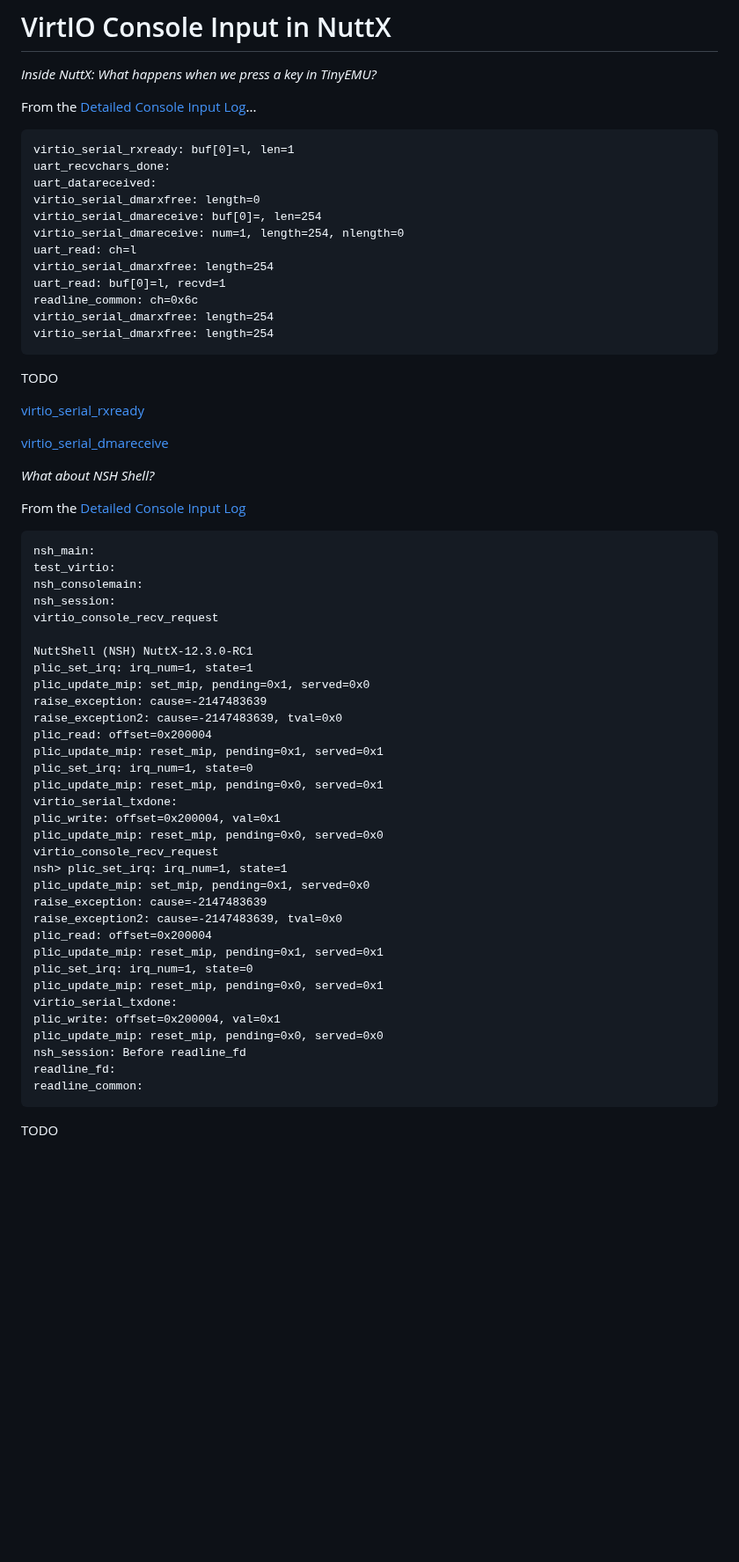
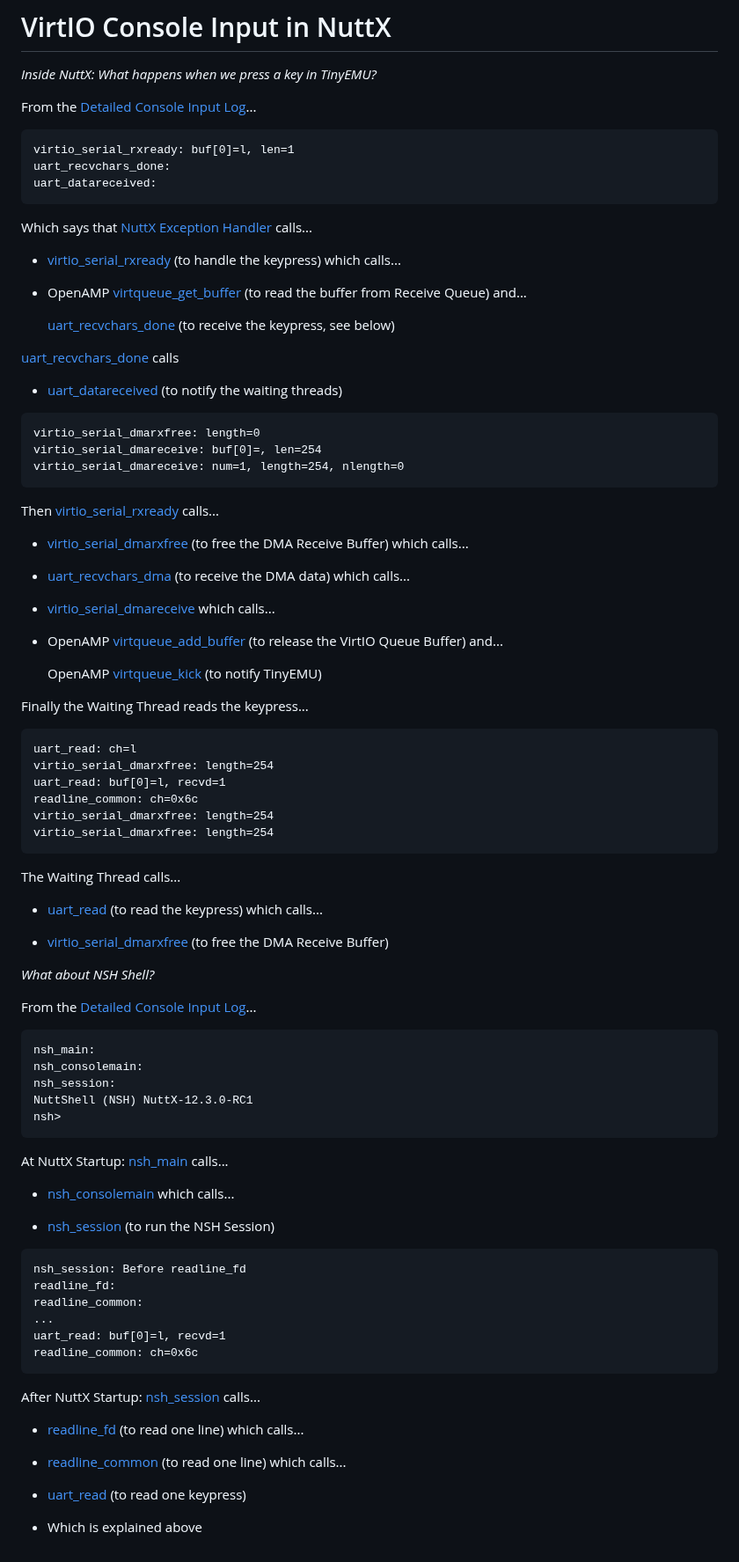
Before and after one commit to lupyuen/nuttx-tinyemu, a Markdown page: README.md, the part around the change. Shown at 88% size. GitHub-like rendering; blank space fills up the shorter version.

````diff
--- a/README.md
+++ b/README.md
@@ -1121,9 +1121,41 @@ From the [Detailed Console Input Log](https://gist.github.com/lupyuen/1f0bbf1a74
 virtio_serial_rxready: buf[0]=l, len=1
 uart_recvchars_done:
 uart_datareceived:
+```
+
+Which says that [NuttX Exception Handler](https://github.com/lupyuen2/wip-pinephone-nuttx/blob/tinyemu2/arch/risc-v/src/qemu-rv/qemu_rv_irq_dispatch.c#L52-L92) calls...
+
+- [virtio_serial_rxready](https://github.com/lupyuen2/wip-pinephone-nuttx/blob/tinyemu2/drivers/virtio/virtio-serial.c#L397-L424) (to handle the keypress) which calls...
+
+- OpenAMP [virtqueue_get_buffer](https://github.com/OpenAMP/open-amp/blob/main/lib/virtio/virtqueue.c#L138-L177) (to read the buffer from Receive Queue) and...
+
+  [uart_recvchars_done](https://github.com/lupyuen2/wip-pinephone-nuttx/blob/tinyemu2/drivers/serial/serial_dma.c#L292-L361) (to receive the keypress, see below)
+
+[uart_recvchars_done](https://github.com/lupyuen2/wip-pinephone-nuttx/blob/tinyemu2/drivers/serial/serial_dma.c#L292-L361) calls
+
+- [uart_datareceived](https://github.com/lupyuen2/wip-pinephone-nuttx/blob/tinyemu2/drivers/serial/serial.c#L1849-L1880) (to notify the waiting threads)
+
+```text
 virtio_serial_dmarxfree: length=0
 virtio_serial_dmareceive: buf[0]=, len=254
 virtio_serial_dmareceive: num=1, length=254, nlength=0
+```
+
+Then [virtio_serial_rxready](https://github.com/lupyuen2/wip-pinephone-nuttx/blob/tinyemu2/drivers/virtio/virtio-serial.c#L397-L424) calls...
+
+- [virtio_serial_dmarxfree](https://github.com/lupyuen2/wip-pinephone-nuttx/blob/tinyemu2/drivers/virtio/virtio-serial.c#L385-L397) (to free the DMA Receive Buffer) which calls...
+
+- [uart_recvchars_dma](https://github.com/lupyuen2/wip-pinephone-nuttx/blob/tinyemu2/drivers/serial/serial_dma.c#L170-L292) (to receive the DMA data) which calls...
+
+- [virtio_serial_dmareceive](https://github.com/lupyuen2/wip-pinephone-nuttx/blob/tinyemu2/drivers/virtio/virtio-serial.c#L357-L385) which calls...
+
+- OpenAMP [virtqueue_add_buffer](https://github.com/OpenAMP/open-amp/blob/main/lib/virtio/virtqueue.c#L83C1-L138) (to release the VirtIO Queue Buffer) and...
+
+  OpenAMP [virtqueue_kick](https://github.com/OpenAMP/open-amp/blob/main/lib/virtio/virtqueue.c#L321-L336) (to notify TinyEMU)
+
+Finally the Waiting Thread reads the keypress...
+
+```text
 uart_read: ch=l
 virtio_serial_dmarxfree: length=254
 uart_read: buf[0]=l, recvd=1
@@ -1132,50 +1164,45 @@ virtio_serial_dmarxfree: length=254
 virtio_serial_dmarxfree: length=254
 ```
 
-TODO
+The Waiting Thread calls...
 
-[virtio_serial_rxready](https://github.com/lupyuen2/wip-pinephone-nuttx/blob/tinyemu2/drivers/virtio/virtio-serial.c#L398-L427)
+- [uart_read](https://github.com/lupyuen2/wip-pinephone-nuttx/blob/tinyemu2/drivers/serial/serial.c#L731-L1156) (to read the keypress) which calls...
 
-[virtio_serial_dmareceive](https://github.com/lupyuen2/wip-pinephone-nuttx/blob/tinyemu2/drivers/virtio/virtio-serial.c#L357-L386)
+- [virtio_serial_dmarxfree](https://github.com/lupyuen2/wip-pinephone-nuttx/blob/tinyemu2/drivers/virtio/virtio-serial.c#L385-L397) (to free the DMA Receive Buffer)
 
 _What about NSH Shell?_
 
-From the [Detailed Console Input Log](https://gist.github.com/lupyuen/1f0bbf1a749e58f1c467b50a031886fd)
+From the [Detailed Console Input Log](https://gist.github.com/lupyuen/1f0bbf1a749e58f1c467b50a031886fd)...
 
 ```text
 nsh_main:
-test_virtio:
 nsh_consolemain:
 nsh_session:
-virtio_console_recv_request
+NuttShell (NSH) NuttX-12.3.0-RC1
+nsh>
+```
 
-NuttShell (NSH) NuttX-12.3.0-RC1
-plic_set_irq: irq_num=1, state=1
-plic_update_mip: set_mip, pending=0x1, served=0x0
-raise_exception: cause=-2147483639
-raise_exception2: cause=-2147483639, tval=0x0
-plic_read: offset=0x200004
-plic_update_mip: reset_mip, pending=0x1, served=0x1
-plic_set_irq: irq_num=1, state=0
-plic_update_mip: reset_mip, pending=0x0, served=0x1
-virtio_serial_txdone:
-plic_write: offset=0x200004, val=0x1
-plic_update_mip: reset_mip, pending=0x0, served=0x0
-virtio_console_recv_request
-nsh> plic_set_irq: irq_num=1, state=1
-plic_update_mip: set_mip, pending=0x1, served=0x0
-raise_exception: cause=-2147483639
-raise_exception2: cause=-2147483639, tval=0x0
-plic_read: offset=0x200004
-plic_update_mip: reset_mip, pending=0x1, served=0x1
-plic_set_irq: irq_num=1, state=0
-plic_update_mip: reset_mip, pending=0x0, served=0x1
-virtio_serial_txdone:
-plic_write: offset=0x200004, val=0x1
-plic_update_mip: reset_mip, pending=0x0, served=0x0
+At NuttX Startup: [nsh_main](https://github.com/apache/nuttx-apps/blob/master/system/nsh/nsh_main.c#L40-L85) calls...
+
+- [nsh_consolemain](https://github.com/apache/nuttx-apps/blob/master/nshlib/nsh_consolemain.c#L38-L82) which calls...
+
+- [nsh_session](https://github.com/apache/nuttx-apps/blob/master/nshlib/nsh_session.c#L45-L249) (to run the NSH Session)
+
+```text
 nsh_session: Before readline_fd
 readline_fd:
 readline_common:
+...
+uart_read: buf[0]=l, recvd=1
+readline_common: ch=0x6c
 ```
 
-TODO
+After NuttX Startup: [nsh_session](https://github.com/apache/nuttx-apps/blob/master/nshlib/nsh_session.c#L45-L249) calls...
+
+- [readline_fd](https://github.com/apache/nuttx-apps/blob/master/system/readline/readline_fd.c#L173-L223) (to read one line) which calls...
+
+- [readline_common](https://github.com/apache/nuttx-apps/blob/master/system/readline/readline_common.c#L444-L738) (to read one line) which calls...
+
+- [uart_read](https://github.com/lupyuen2/wip-pinephone-nuttx/blob/tinyemu2/drivers/serial/serial.c#L731-L1156) (to read one keypress)
+
+- Which is explained above
````
